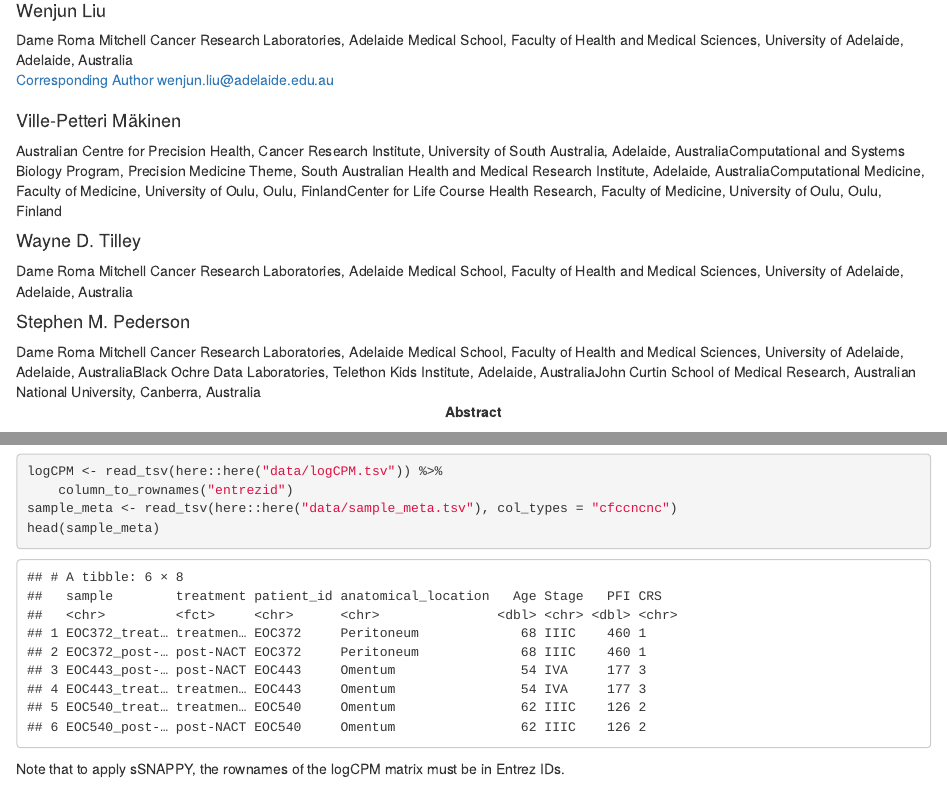
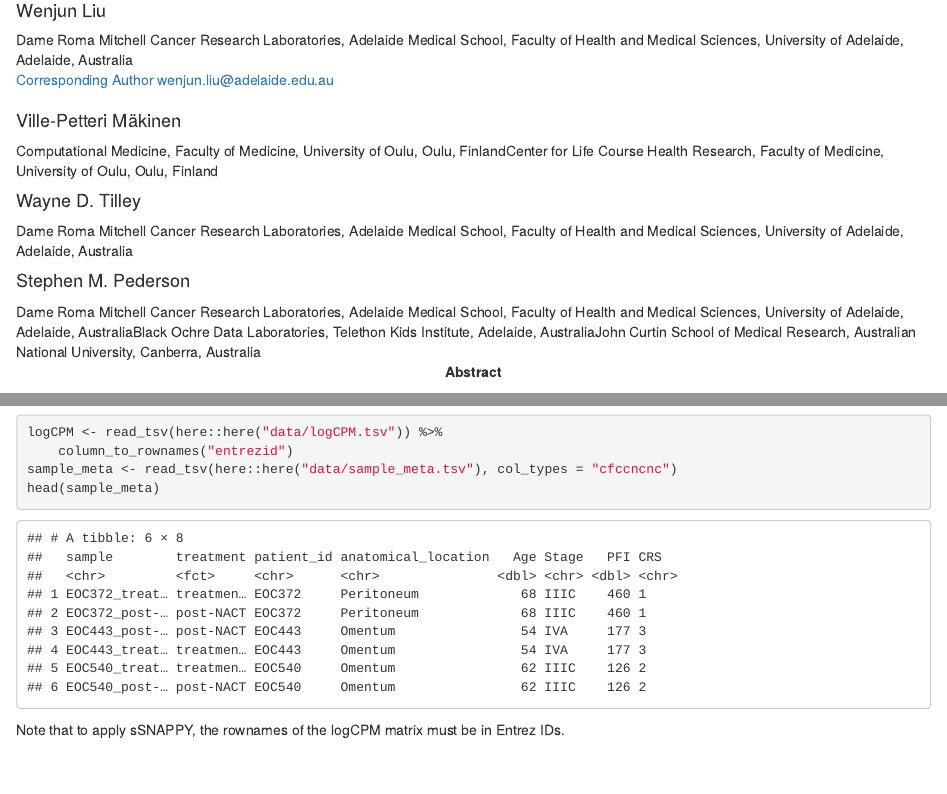
Before and after one commit to Wenjun-Liu/F1000_sSNAPPY_manuscript, an R Markdown document (sSNAPPY_paper.Rmd): the page in a window 1100 px wide, from 110 px down, and a second part further down, joined at a grey line. Rendered offline with R 4.5, knitr and Pandoc, with nearby package versions; drawn as R Markdown's standard HTML page in place of the format the file asks for; some code elsewhere in the file could not run offline.

Commit message:
commit before merge

```diff
--- a/sSNAPPY_paper.Rmd
+++ b/sSNAPPY_paper.Rmd
@@ -6,8 +6,6 @@ author:
     email: Corresponding Author wenjun.liu@adelaide.edu.au
   - name: Ville-Petteri Mäkinen
     affiliation:
-    - Australian Centre for Precision Health, Cancer Research Institute, University of South Australia, Adelaide, Australia
-    - Computational and Systems Biology Program, Precision Medicine Theme, South Australian Health and Medical Research Institute, Adelaide, Australia
     - Computational Medicine, Faculty of Medicine, University of Oulu, Oulu, Finland
     - Center for Life Course Health Research, Faculty of Medicine, University of Oulu, Oulu, Finland
   - name: Wayne D. Tilley
```
Also changed, not shown: 1 other file.
